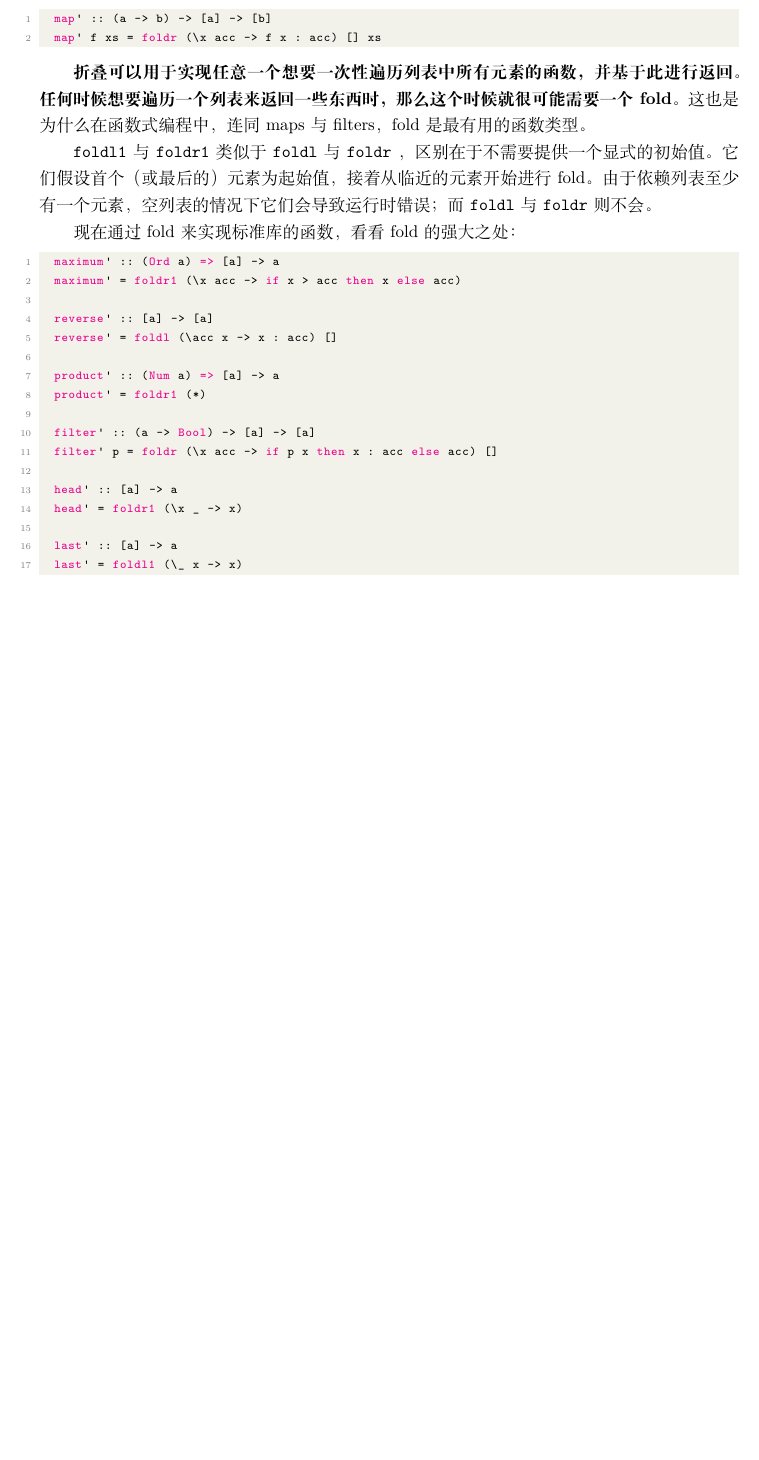
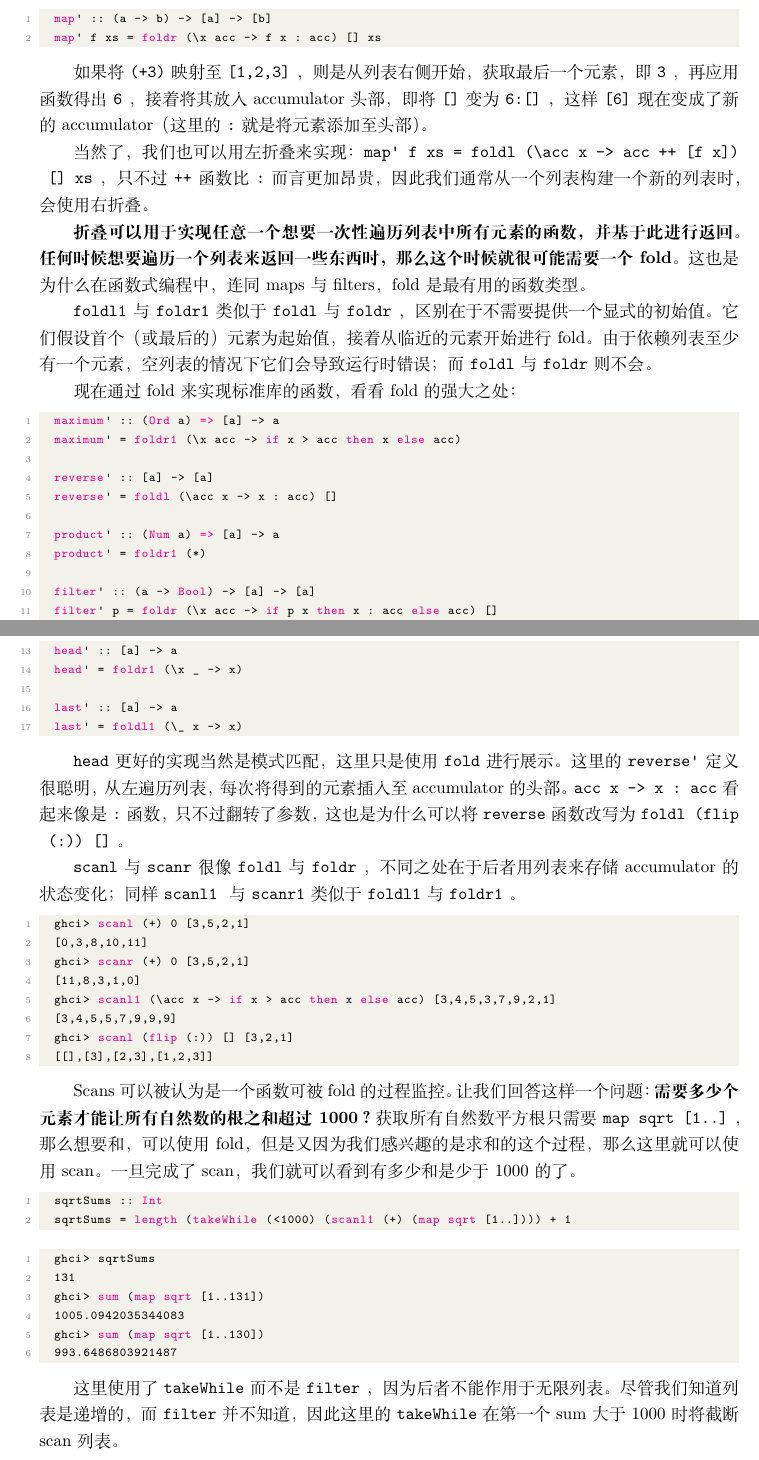
Before and after one commit to Jacobbishopxy/studies-haskell, a LaTeX document (learn_me_a_haskell/main.tex, which reads learn_me_a_haskell/Ch06 Higher Order Functions.tex): part of page 31 of 39 before the commit and two parts of pages 31 and 32 of 40 after it, the two joined at a grey line, cut so that both start at the same text, the shorter picture padded with empty space. Compiled offline with XeLaTeX.

Commit message:
:construction: Ch06

```diff
--- a/learn_me_a_haskell/Ch06 Higher Order Functions.tex
+++ b/learn_me_a_haskell/Ch06 Higher Order Functions.tex
@@ -404,6 +404,12 @@ lambdas 通常都被圆括号包围，除非我们想让它一直延伸到最右
   map' f xs = foldr (\x acc -> f x : acc) [] xs
 \end{lstlisting}
 
+如果将\acode{(+3)}映射至\acode{[1,2,3]}，则是从列表右侧开始，获取最后一个元素，即\acode{3}，再应用函数得出\acode{6}，接着将其放入 accumulator
+头部，即将\acode{[]}变为\acode{6:[]}，这样\acode{[6]}现在变成了新的 accumulator（这里的\acode{:}就是将元素添加至头部）。
+
+当然了，我们也可以用左折叠来实现：\acode{map' f xs = foldl (\\acc x -> acc ++ [f x]) [] xs}，只不过\acode{++}函数比\acode{:}而言更加昂贵，
+因此我们通常从一个列表构建一个新的列表时，会使用右折叠。
+
 \textbf{折叠可以用于实现任意一个想要一次性遍历列表中所有元素的函数，并基于此进行返回。任何时候想要遍历一个列表来返回一些东西时，那么这个时候
   就很可能需要一个 fold。}这也是为什么在函数式编程中，连同 maps 与 filters，fold 是最有用的函数类型。
 
@@ -433,10 +439,45 @@ lambdas 通常都被圆括号包围，除非我们想让它一直延伸到最右
   last' = foldl1 (\_ x -> x)
 \end{lstlisting}
 
+\acode{head}更好的实现当然是模式匹配，这里只是使用\acode{fold}进行展示。这里的\acode{reverse'}定义很聪明，从左遍历列表，每次将得到的元素
+插入至 accumulator 的头部。\acode{\acc x -> x : acc}看起来像是\acode{:}函数，只不过翻转了参数，这也是为什么可以将\acode{reverse}函数改写
+为\acode{foldl (flip (:)) []}。
+
+\acode{scanl}与\acode{scanr}很像\acode{foldl}与\acode{foldr}，不同之处在于后者用列表来存储 accumulator 的状态变化；同样\acode{scanl1}
+与\acode{scanr1}类似于\acode{foldl1}与\acode{foldr1}。
+
+\begin{lstlisting}[language=Haskell]
+  ghci> scanl (+) 0 [3,5,2,1]
+  [0,3,8,10,11]
+  ghci> scanr (+) 0 [3,5,2,1]
+  [11,8,3,1,0]
+  ghci> scanl1 (\acc x -> if x > acc then x else acc) [3,4,5,3,7,9,2,1]
+  [3,4,5,5,7,9,9,9]
+  ghci> scanl (flip (:)) [] [3,2,1]
+  [[],[3],[2,3],[1,2,3]]
+\end{lstlisting}
+
+Scans 可以被认为是一个函数可被 fold 的过程监控。让我们回答这样一个问题：\textbf{需要多少个元素才能让所有自然数的根之和超过 1000？}获取所有
+自然数平方根只需要\acode{map sqrt [1..]}，那么想要和，可以使用 fold，但是又因为我们感兴趣的是求和的这个过程，那么这里就可以使用 scan。一旦
+完成了 scan，我们就可以看到有多少和是少于 1000 的了。
+
+\begin{lstlisting}[language=Haskell]
+  sqrtSums :: Int
+  sqrtSums = length (takeWhile (<1000) (scanl1 (+) (map sqrt [1..]))) + 1
+\end{lstlisting}
+
+\begin{lstlisting}[language=Haskell]
+  ghci> sqrtSums
+  131
+  ghci> sum (map sqrt [1..131])
+  1005.0942035344083
+  ghci> sum (map sqrt [1..130])
+  993.6486803921487
+\end{lstlisting}
+
+这里使用了\acode{takeWhile}而不是\acode{filter}，因为后者不能作用于无限列表。尽管我们知道列表是递增的，而\acode{filter}并不知道，因此这里
+的\acode{takeWhile}在第一个 sum 大于 1000 时将截断 scan 列表。
+
 % TODO
 
-\begin{lstlisting}[language=Haskell]
-
-\end{lstlisting}
-
 \end{document}
```
Also changed, not shown: learn_me_a_haskell/code/higher_order_fns.hs.
